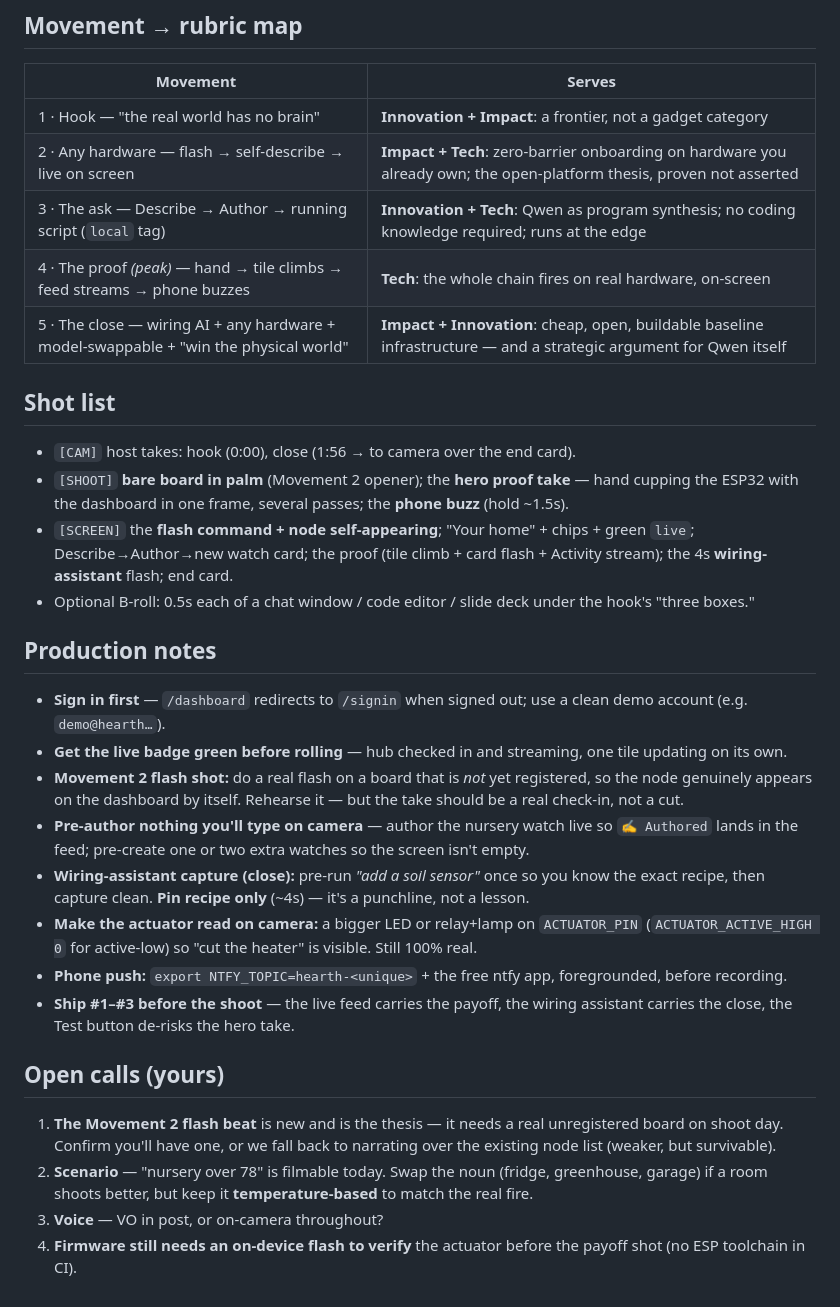
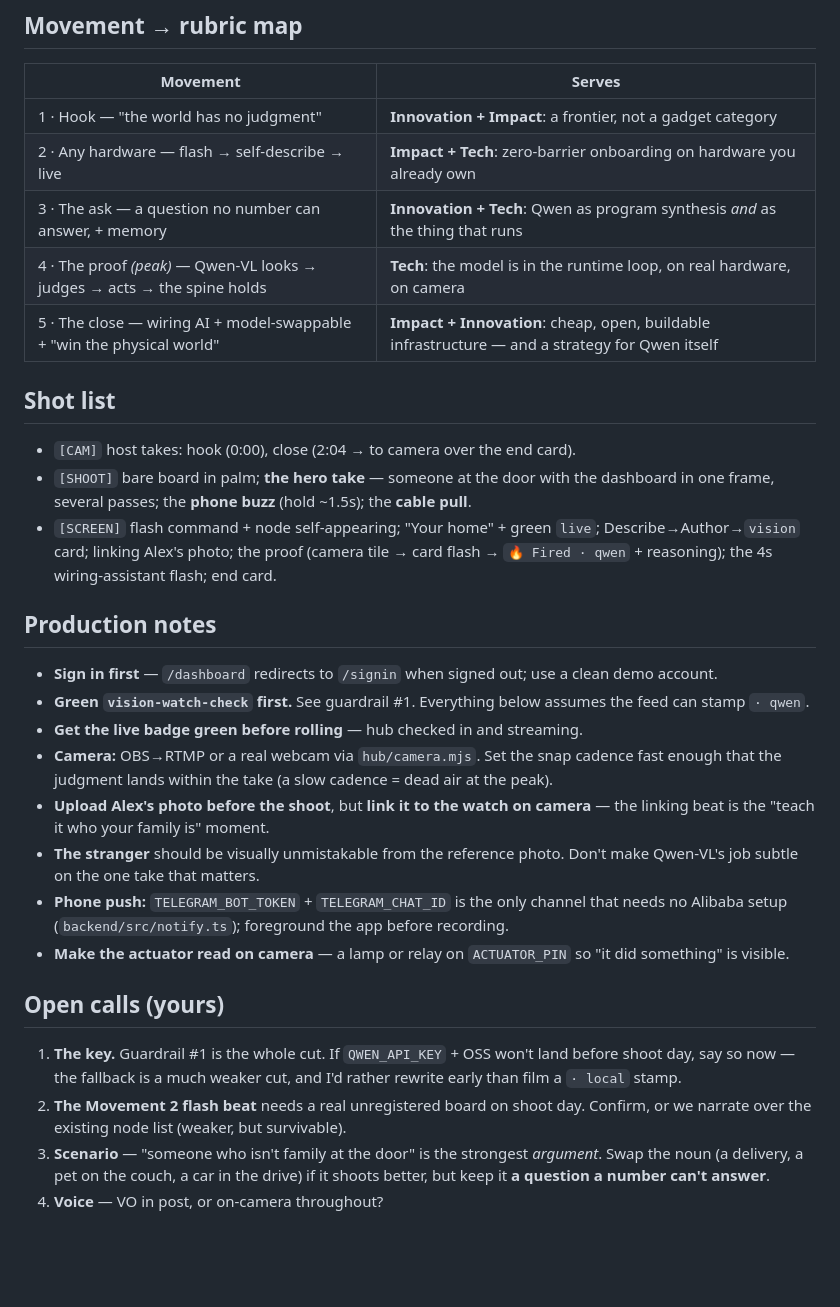
Before and after one commit to mattrickslauer/hearth, a Markdown page: docs/06-video-script.md, the part around one of its changes. GitHub-like rendering; blank space fills up the shorter version.

```diff
--- a/docs/06-video-script.md
+++ b/docs/06-video-script.md
@@ -113,30 +131,29 @@ Verified against `frontend/src/app/dashboard.tsx`. Match the spoken word to the
 ## Movement → rubric map
 | Movement | Serves |
 |---|---|
-| 1 · Hook — "the real world has no brain" | **Innovation + Impact**: a frontier, not a gadget category |
-| 2 · Any hardware — flash → self-describe → live on screen | **Impact + Tech**: zero-barrier onboarding on hardware you already own; the open-platform thesis, proven not asserted |
-| 3 · The ask — Describe → Author → running script (`local` tag) | **Innovation + Tech**: Qwen as program synthesis; no coding knowledge required; runs at the edge |
-| 4 · The proof *(peak)* — hand → tile climbs → feed streams → phone buzzes | **Tech**: the whole chain fires on real hardware, on-screen |
-| 5 · The close — wiring AI + any hardware + model-swappable + "win the physical world" | **Impact + Innovation**: cheap, open, buildable baseline infrastructure — and a strategic argument for Qwen itself |
+| 1 · Hook — "the world has no judgment" | **Innovation + Impact**: a frontier, not a gadget category |
+| 2 · Any hardware — flash → self-describe → live | **Impact + Tech**: zero-barrier onboarding on hardware you already own |
+| 3 · The ask — a question no number can answer, + memory | **Innovation + Tech**: Qwen as program synthesis *and* as the thing that runs |
+| 4 · The proof *(peak)* — Qwen-VL looks → judges → acts → the spine holds | **Tech**: the model is in the runtime loop, on real hardware, on camera |
+| 5 · The close — wiring AI + model-swappable + "win the physical world" | **Impact + Innovation**: cheap, open, buildable infrastructure — and a strategy for Qwen itself |
 
 ## Shot list
-- `[CAM]` host takes: hook (0:00), close (1:56 → to camera over the end card).
-- `[SHOOT]` **bare board in palm** (Movement 2 opener); the **hero proof take** — hand cupping the ESP32 with the dashboard in one frame, several passes; the **phone buzz** (hold ~1.5s).
-- `[SCREEN]` the **flash command + node self-appearing**; "Your home" + chips + green `live`; Describe→Author→new watch card; the proof (tile climb + card flash + Activity stream); the 4s **wiring-assistant** flash; end card.
-- Optional B-roll: 0.5s each of a chat window / code editor / slide deck under the hook's "three boxes."
+- `[CAM]` host takes: hook (0:00), close (2:04 → to camera over the end card).
+- `[SHOOT]` bare board in palm; **the hero take** — someone at the door with the dashboard in one frame, several passes; the **phone buzz** (hold ~1.5s); the **cable pull**.
+- `[SCREEN]` flash command + node self-appearing; "Your home" + green `live`; Describe→Author→`vision` card; linking Alex's photo; the proof (camera tile → card flash → `🔥 Fired · qwen` + reasoning); the 4s wiring-assistant flash; end card.
 
 ## Production notes
-- **Sign in first** — `/dashboard` redirects to `/signin` when signed out; use a clean demo account (e.g. `demo@hearth…`).
-- **Get the live badge green before rolling** — hub checked in and streaming, one tile updating on its own.
-- **Movement 2 flash shot:** do a real flash on a board that is *not* yet registered, so the node genuinely appears on the dashboard by itself. Rehearse it — but the take should be a real check-in, not a cut.
-- **Pre-author nothing you'll type on camera** — author the nursery watch live so `✍️ Authored` lands in the feed; pre-create one or two extra watches so the screen isn't empty.
-- **Wiring-assistant capture (close):** pre-run *"add a soil sensor"* once so you know the exact recipe, then capture clean. **Pin recipe only** (~4s) — it's a punchline, not a lesson.
-- **Make the actuator read on camera:** a bigger LED or relay+lamp on `ACTUATOR_PIN` (`ACTUATOR_ACTIVE_HIGH 0` for active-low) so "cut the heater" is visible. Still 100% real.
-- **Phone push:** `export NTFY_TOPIC=hearth-<unique>` + the free ntfy app, foregrounded, before recording.
-- **Ship #1–#3 before the shoot** — the live feed carries the payoff, the wiring assistant carries the close, the Test button de-risks the hero take.
+- **Sign in first** — `/dashboard` redirects to `/signin` when signed out; use a clean demo account.
+- **Green `vision-watch-check` first.** See guardrail #1. Everything below assumes the feed can stamp `· qwen`.
+- **Get the live badge green before rolling** — hub checked in and streaming.
+- **Camera:** OBS→RTMP or a real webcam via `hub/camera.mjs`. Set the snap cadence fast enough that the judgment lands within the take (a slow cadence = dead air at the peak).
+- **Upload Alex's photo before the shoot**, but **link it to the watch on camera** — the linking beat is the "teach it who your family is" moment.
+- **The stranger** should be visually unmistakable from the reference photo. Don't make Qwen-VL's job subtle on the one take that matters.
+- **Phone push:** `TELEGRAM_BOT_TOKEN` + `TELEGRAM_CHAT_ID` is the only channel that needs no Alibaba setup (`backend/src/notify.ts`); foreground the app before recording.
+- **Make the actuator read on camera** — a lamp or relay on `ACTUATOR_PIN` so "it did something" is visible.
 
 ## Open calls (yours)
-1. **The Movement 2 flash beat** is new and is the thesis — it needs a real unregistered board on shoot day. Confirm you'll have one, or we fall back to narrating over the existing node list (weaker, but survivable).
-2. **Scenario** — "nursery over 78" is filmable today. Swap the noun (fridge, greenhouse, garage) if a room shoots better, but keep it **temperature-based** to match the real fire.
-3. **Voice** — VO in post, or on-camera throughout?
-4. **Firmware still needs an on-device flash to verify** the actuator before the payoff shot (no ESP toolchain in CI).
+1. **The key.** Guardrail #1 is the whole cut. If `QWEN_API_KEY` + OSS won't land before shoot day, say so now — the fallback is a much weaker cut, and I'd rather rewrite early than film a `· local` stamp.
+2. **The Movement 2 flash beat** needs a real unregistered board on shoot day. Confirm, or we narrate over the existing node list (weaker, but survivable).
+3. **Scenario** — "someone who isn't family at the door" is the strongest *argument*. Swap the noun (a delivery, a pet on the couch, a car in the drive) if it shoots better, but keep it **a question a number can't answer**.
+4. **Voice** — VO in post, or on-camera throughout?
```
Also changed, not shown: other parts of docs/06-video-script.md (+90 -72 lines).
